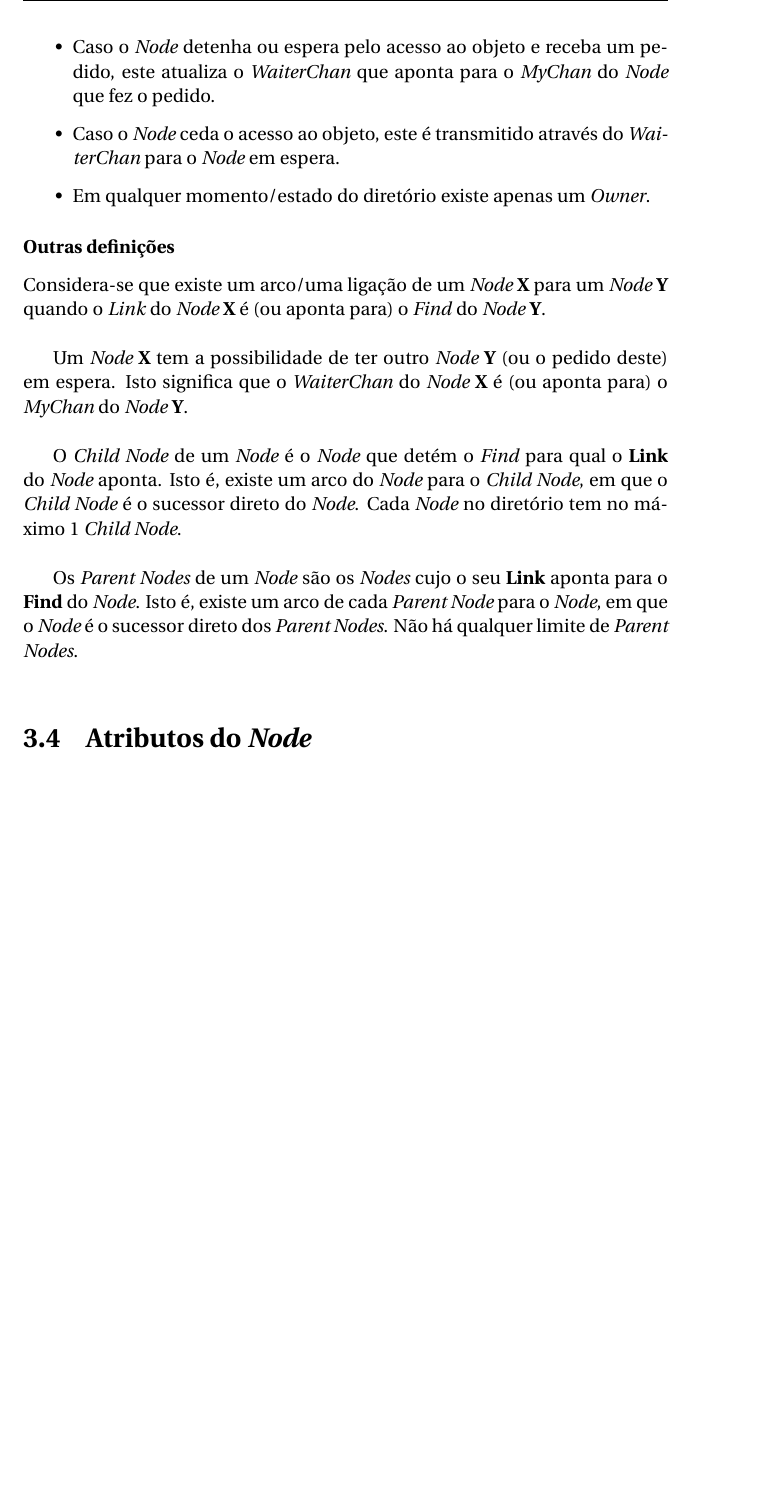
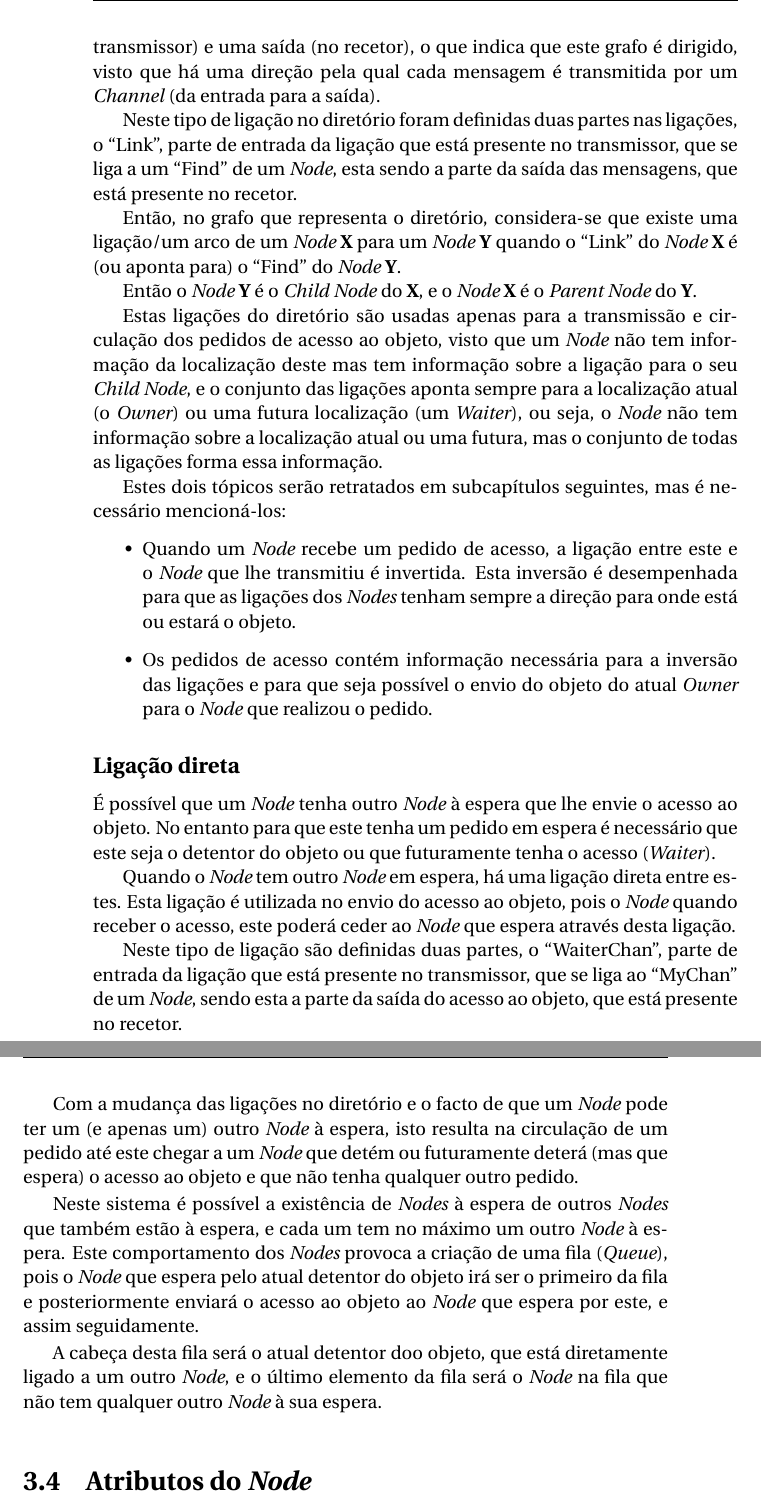
Before and after one commit to Gabulhas/projeto-relatorio, a LaTeX book (relatorio-projeto.tex, which reads especificacao.tex): part of page 20 of 65 before the commit and two parts of pages 21 and 22 of 67 after it, the two joined at a grey line, cut at the place of the change, the shorter picture padded with empty space. Compiled offline with pdfLaTeX.

Commit message:
melhoria da especificação

```diff
--- a/especificacao.tex
+++ b/especificacao.tex
@@ -32,34 +58,54 @@ Algumas regras de funcionamento do diretório incluem:
-    \item Caso o \emph{Node} detenha ou espera pelo acesso ao objeto e receba um pedido,
-    este atualiza o \emph{WaiterChan} que aponta para o \emph{MyChan} do \emph{Node} que fez o pedido.
-    \item Caso o \emph{Node} ceda o acesso ao objeto, este é transmitido através do \emph{WaiterChan} para o \emph{Node} em espera.
-    \item Em qualquer momento/estado do diretório existe apenas um \emph{Owner}.
+    \item Pretende enviar uma mensagem para outro \emph{Node}, este fá-lo usando o \emph{Channel} pertencente ao recetor.
+    \item Pretende receber mensagens de outros \emph{Nodes} este envia o seu \emph{Channel}.
 \end{itemize}
 
 
-\subsubsection*{Outras definições}
-% Esta secção não deve ficar bem.
-Considera-se que existe um arco/uma ligação de um \emph{Node} \textbf{X} para um \emph{Node} \textbf{Y} quando o \emph{Link} do
-\emph{Node} \textbf{X}  é (ou aponta para) o \emph{Find} do \emph{Node} \textbf{Y}.
-\\
+\subsection*{Ligações no diretório}
 
-Um \emph{Node} \textbf{X} tem a possibilidade de ter outro \emph{Node} \textbf{Y} (ou o pedido deste) em espera. Isto significa que o \emph{WaiterChan} do
-\emph{Node} \textbf{X} é (ou aponta para) o \emph{MyChan} do \emph{Node} \textbf{Y}.\\
+Como referido no capítulo anterior, o diretório é um grafo (mais especificamente uma árvore de extensão mínima), em que os vértices são os \emph{Nodes} e as arestas são as ligações, e cada ligação é um conjunto de uma entrada (no transmissor) e uma saída (no recetor), o que indica que este grafo é dirigido, visto que há uma direção pela qual cada mensagem é transmitida por um \emph{Channel} (da entrada para a saída).
 
-O \emph{Child Node} de um \emph{Node} é o \emph{Node} que detém o \emph{Find} para qual o \textbf{Link} do \emph{Node} aponta.
-Isto é, existe um arco do \emph{Node} para o \emph{Child Node}, em que o \emph{Child Node} é o sucessor direto do \emph{Node}.
-Cada \emph{Node} no diretório tem no máximo 1 \emph{Child Node}. \\
+Neste tipo de ligação no diretório foram definidas duas partes nas ligações, o ``Link'', parte de entrada da ligação que está presente no transmissor, que se liga a um ``Find'' de um \emph{Node}, esta sendo a parte da saída das mensagens, que está presente no recetor.
 
-Os \emph{Parent Nodes} de um \emph{Node} são os \emph{Nodes} cujo o seu \textbf{Link} aponta para o \textbf{Find} do \emph{Node}.
-Isto é, existe um arco de cada \emph{Parent Node} para o \emph{Node}, em que o \emph{Node} é o sucessor direto dos \emph{Parent Nodes}.
-Não há qualquer limite de \emph{Parent Nodes}. \\
+Então, no grafo que representa o diretório, considera-se que existe uma ligação/um arco de um \emph{Node} \textbf{X} para um \emph{Node} \textbf{Y} quando o ``Link'' do
+\emph{Node} \textbf{X}  é (ou aponta para) o ``Find'' do \emph{Node} \textbf{Y}.
 
+Então o \emph{Node} \textbf{Y} é o \emph{Child Node} do \textbf{X}, e o \emph{Node} \textbf{X} é o \emph{Parent Node} do \textbf{Y}.
+
+Estas ligações do diretório são usadas apenas para a transmissão e circulação dos pedidos de acesso ao objeto, visto que um \emph{Node} não tem informação da localização deste mas tem informação sobre a ligação para o seu \emph{Child Node},
+e o conjunto das ligações aponta sempre para a localização atual (o \emph{Owner}) ou uma futura localização (um \emph{Waiter}), ou seja, o \emph{Node} não tem informação sobre a localização atual ou uma futura, mas o conjunto de todas as ligações forma essa informação.
+
+Estes dois tópicos serão retratados em subcapítulos seguintes, mas é necessário mencioná-los:
+\begin{itemize}
+    \item Quando um \emph{Node} recebe um pedido de acesso, a ligação entre este e o \emph{Node} que lhe transmitiu é invertida. Esta inversão é desempenhada para que as ligações dos \emph{Nodes} tenham sempre a direção para onde está ou estará o objeto.
+
+    \item Os pedidos de acesso contém informação necessária para a inversão das ligações e para que seja possível o envio do objeto do atual \emph{Owner} para o \emph{Node} que realizou o pedido.
+\end{itemize}
+
+% para que servem
+% Quais é que são os canais
+% Qual é a entrada e a saída
+% o que é transmitido
+
+\subsection*{Ligação direta}
+É possível que um \emph{Node} tenha outro \emph{Node} à espera que lhe envie o acesso ao objeto. No entanto para que este tenha um pedido em espera é necessário que este seja o detentor do objeto ou que futuramente tenha o acesso (\emph{Waiter}).
+
+Quando o \emph{Node} tem outro \emph{Node} em espera, há uma ligação direta entre estes.
+Esta ligação é utilizada no envio do acesso ao objeto, pois o \emph{Node} quando receber o acesso, este poderá ceder ao \emph{Node} que espera através desta ligação.
+
+Neste tipo de ligação são definidas duas partes, o ``WaiterChan'', parte de entrada da ligação que está presente no transmissor, que se liga ao ``MyChan'' de um \emph{Node}, sendo esta a parte da saída do acesso ao objeto, que está presente no recetor.
+
+Com a mudança das ligações no diretório e o facto de que um \emph{Node} pode ter um (e apenas um) outro \emph{Node} à espera, isto resulta na circulação de um pedido até este chegar a um \emph{Node} que detém ou futuramente deterá (mas que espera) o acesso ao objeto e que não tenha qualquer outro pedido.
+
+Neste sistema é possível a existência de \emph{Nodes} à espera de outros \emph{Nodes} que também estão à espera, e cada um tem no máximo um outro \emph{Node} à espera.
+Este comportamento dos \emph{Nodes} provoca a criação de uma fila (\emph{Queue}), pois o \emph{Node} que espera pelo atual detentor do objeto irá ser o primeiro da fila e posteriormente enviará o acesso ao objeto ao \emph{Node} que espera por este, e assim seguidamente.
+
+A cabeça desta fila será o atual detentor doo objeto, que está diretamente ligado a um outro \emph{Node}, e o último elemento da fila será o \emph{Node} na fila que não tem qualquer outro \emph{Node} à sua espera.
 
 
 
 
 \section{Atributos do \emph{Node}}
 \label{especificacao:atr:section}
-% Pouca informação
 Neste secção serão descritos os atributos que podem constituir um \emph{Node}.
 
 \subsection*{Find}
```
Also changed, not shown: relatorio-projeto.pdf, especificacao.tex (64 more changed lines), 16 other files.
